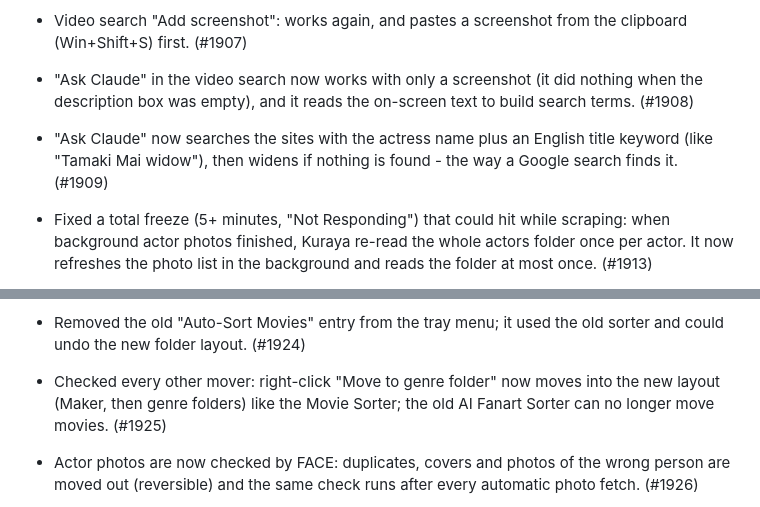
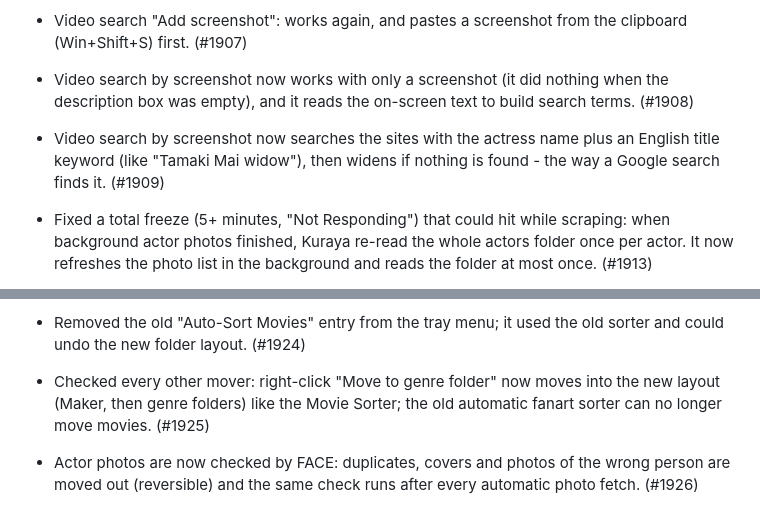
Before and after one commit to Fetterbr61/Kuraya, a Markdown page: CHANGELOG.md, 2 parts joined by grey strips. GitHub-like rendering.

Commit message:
Changelog wording

```diff
--- a/CHANGELOG.md
+++ b/CHANGELOG.md
@@ -49,8 +49,8 @@ repository.
 - The scraper no longer loads the whole movie database from disk when it opens or checks 'already in library' - it uses the list already in memory (this was the multi-second stall). (#1905)
 - Actor photos are fetched while you scrape: the actors of the movie on screen go first, and their photos appear in the scraper within a minute or so. (#1906)
 - Video search "Add screenshot": works again, and pastes a screenshot from the clipboard (Win+Shift+S) first. (#1907)
-- "Ask Claude" in the video search now works with only a screenshot (it did nothing when the description box was empty), and it reads the on-screen text to build search terms. (#1908)
-- "Ask Claude" now searches the sites with the actress name plus an English title keyword (like "Tamaki Mai widow"), then widens if nothing is found - the way a Google search finds it. (#1909)
+- Video search by screenshot now works with only a screenshot (it did nothing when the description box was empty), and it reads the on-screen text to build search terms. (#1908)
+- Video search by screenshot now searches the sites with the actress name plus an English title keyword (like "Tamaki Mai widow"), then widens if nothing is found - the way a Google search finds it. (#1909)
 - Fixed a total freeze (5+ minutes, "Not Responding") that could hit while scraping: when background actor photos finished, Kuraya re-read the whole actors folder once per actor. It now refreshes the photo list in the background and reads the folder at most once. (#1913)
 - The Kuraya icon and logo now have a pure black background, edge to edge, so no square edge shows on a black desktop or taskbar. (#1914)
 - Dark theme: the page background is now pure black, matching the logo; panels and the toolbar stay slightly lighter. (#1915)
@@ -61,7 +61,7 @@ repository.
 - Movies in the known Rinryu series (Doris, Livestock Candidate Club, Livestock Chair Way, Meat Toilet Way, Perverted Torture Princess, Project Zero (Next), Pure Gold, Tongue Doll Way, Tsumikisha, Yapoo's Market (Venus)) always get Rinryu first. (#1922)
 - Fixed the 3-minute freeze after Refill Missing: it started the old automatic genre sort over the whole library (and could move folders). That automatic step is now off; sorting only happens when you start it in Movie Sorter. (#1923)
 - Removed the old "Auto-Sort Movies" entry from the tray menu; it used the old sorter and could undo the new folder layout. (#1924)
-- Checked every other mover: right-click "Move to genre folder" now moves into the new layout (Maker, then genre folders) like the Movie Sorter; the old AI Fanart Sorter can no longer move movies. (#1925)
+- Checked every other mover: right-click "Move to genre folder" now moves into the new layout (Maker, then genre folders) like the Movie Sorter; the old automatic fanart sorter can no longer move movies. (#1925)
 - Actor photos are now checked by FACE: duplicates, covers and photos of the wrong person are moved out (reversible) and the same check runs after every automatic photo fetch. (#1926)
 - Picasa Dark theme (the one most people use) is now black too: pages pure black, panels near-black, on every screen and dialog. The Kuraya logo shows in colour on black, empty parts of the page and fades out over covers and text. (#1918) (#1915)
 - Actor photos that were the same picture for several different actresses are moved out of the cache (reversible); the scraper fetches proper ones. (#1903)
```
